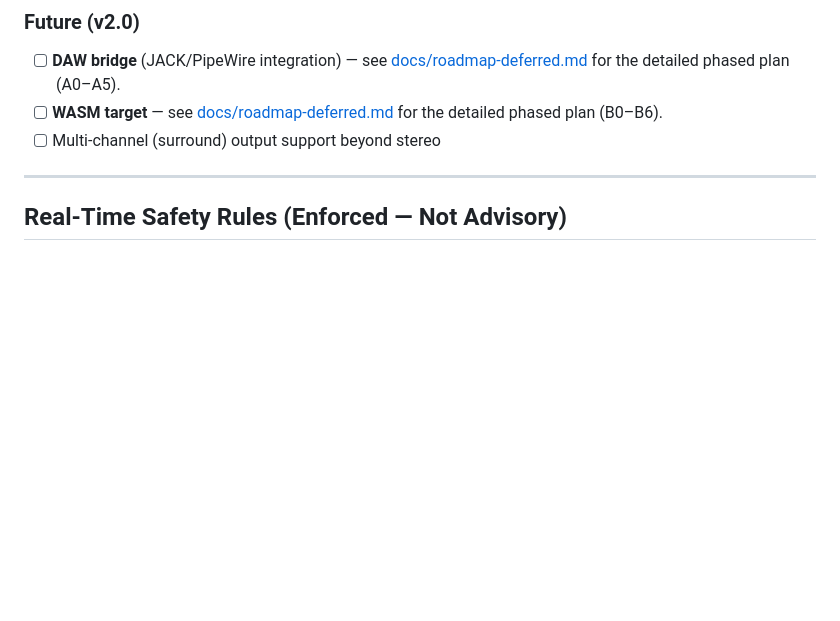
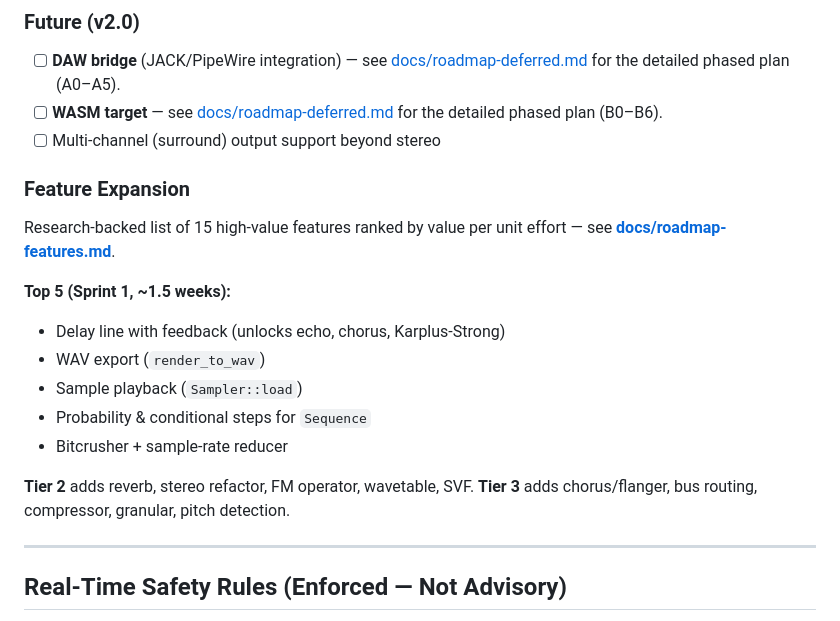
Before and after one commit to Darian-Frey/Nyx, a Markdown page: CLAUDE.md, the part around the change. Rendered like a GitHub page; blank space fills up the shorter version.

Commit message:
docs: add feature roadmap and update CLAUDE.md with upcoming development priorities

```diff
--- a/CLAUDE.md
+++ b/CLAUDE.md
@@ -288,6 +288,22 @@ polish work.
       detailed phased plan (B0–B6).
 - [ ] Multi-channel (surround) output support beyond stereo
 
+### Feature Expansion
+
+Research-backed list of 15 high-value features ranked by value per
+unit effort — see **[docs/roadmap-features.md](docs/roadmap-features.md)**.
+
+**Top 5 (Sprint 1, ~1.5 weeks):**
+- Delay line with feedback (unlocks echo, chorus, Karplus-Strong)
+- WAV export (`render_to_wav`)
+- Sample playback (`Sampler::load`)
+- Probability & conditional steps for `Sequence`
+- Bitcrusher + sample-rate reducer
+
+**Tier 2** adds reverb, stereo refactor, FM operator, wavetable, SVF.
+**Tier 3** adds chorus/flanger, bus routing, compressor, granular,
+pitch detection.
+
 ---
 
 ## Real-Time Safety Rules (Enforced — Not Advisory)
```
Also changed, not shown: docs/roadmap-features.md (added, +241 -0 lines).
